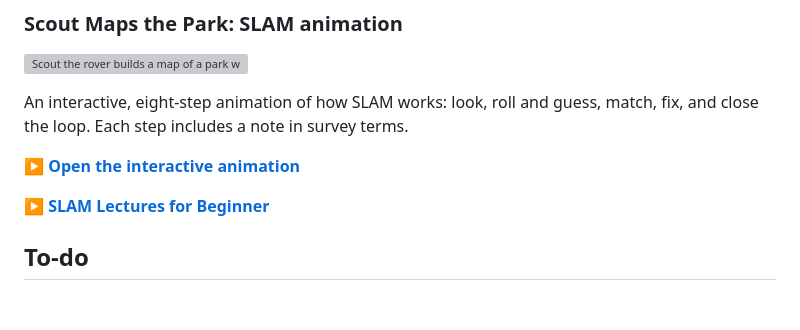
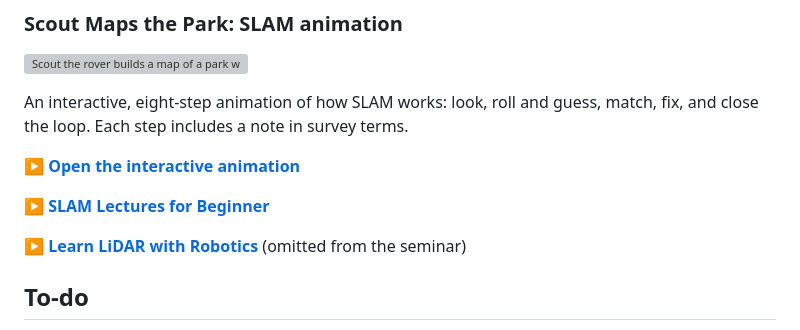
Before and after one commit to band72/Seminar-Mobile-LiDAR-from-the-Ground-Up, a Markdown page: README.md, the part around the change. Drawn GitHub-style; blank space fills up the shorter version; grey boxes are pictures that could not be loaded.

Commit message:
Add Learn LiDAR with Robotics link to README
Co-Authored-By: Claude Opus 5.5 <noreply@anthropic.com>

```diff
--- a/README.md
+++ b/README.md
@@ -232,6 +232,8 @@ An interactive, eight-step animation of how SLAM works: look, roll and guess, ma
 
 ▶ **[SLAM Lectures for Beginner](https://www.youtube.com/watch?v=B2qzYCeT9oQ&list=PLpUPoM7Rgzi_7YWn14Va2FODh7LzADBSm)**
 
+▶ **[Learn LiDAR with Robotics](https://www.theconstruct.ai/)** (omitted from the seminar)
+
 ## To-do
 
 - [x] Independent review of the Florida standards module by a second PSM
```
